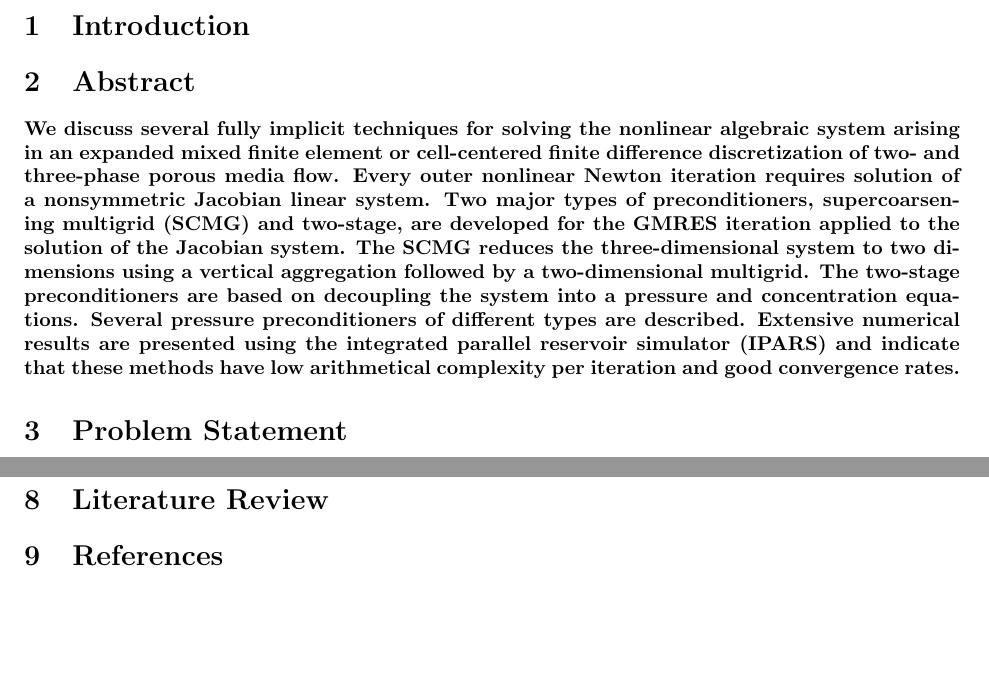
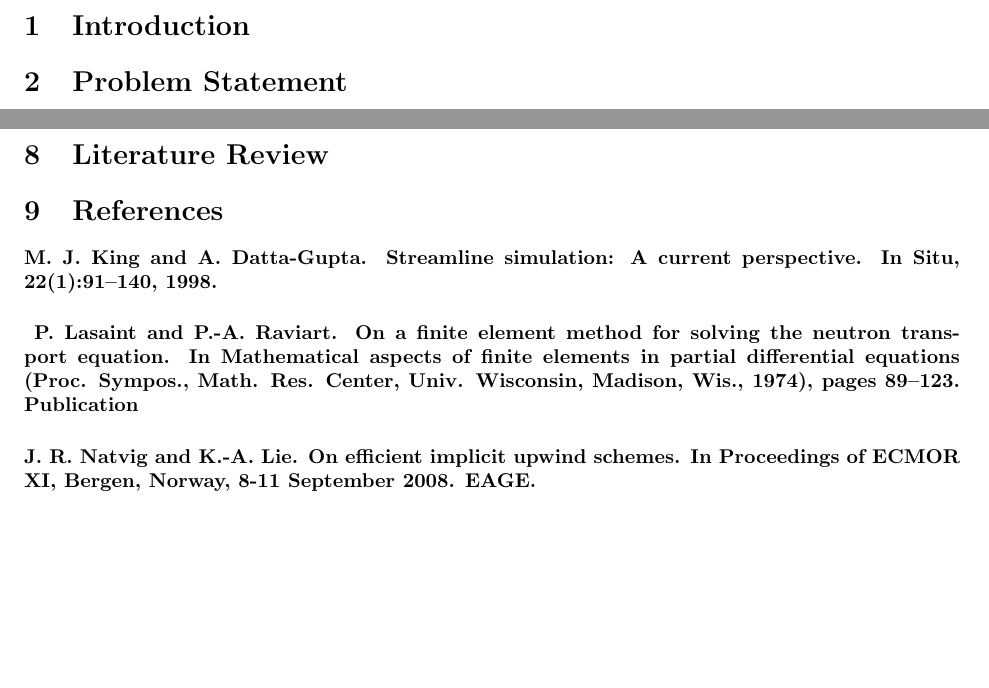
Before and after one commit to marthamareal/Research-Assignment-2, a LaTeX document (group101.tex): two parts of pages 2 and 3 of 3, joined at a grey line, cut so that both start at the same text, the shorter picture padded with empty space. Compiled offline with pdfLaTeX.

Commit message:
Add files via upload

```diff
--- a/group101.tex
+++ b/group101.tex
@@ -12,8 +12,7 @@
 	\newpage
 
 \section{Introduction}
-\section{Abstract}
-\paragraph{We discuss several fully implicit techniques for solving the nonlinear algebraic system arising in an expanded mixed finite element or cell-centered finite difference discretization of two- and three-phase porous media flow. Every outer nonlinear Newton iteration requires solution of a nonsymmetric Jacobian linear system. Two major types of preconditioners, supercoarsening multigrid (SCMG) and two-stage, are developed for the GMRES iteration applied to the solution of the Jacobian system. The SCMG reduces the three-dimensional system to two dimensions using a vertical aggregation followed by a two-dimensional multigrid. The two-stage preconditioners are based on decoupling the system into a pressure and concentration equations. Several pressure preconditioners of different types are described. Extensive numerical results are presented using the integrated parallel reservoir simulator (IPARS) and indicate that these methods have low arithmetical complexity per iteration and good convergence rates.}
+
 \section{Problem Statement}
 	\paragraph{Treats surface tension effects as a localized body force. Results are compared with companion simulations carried 	out with the commercial software Fluent.}
 	\paragraph{Also, revealing a noticeable improvement in the quality of the solution}
@@ -41,11 +41,18 @@
           \subsection{Other Objective}
 	\paragraph{Reordering procedures that will greatly reduce the runtime and the memory requirements needed to compute each time step.}
 
+
 \section{Support needed}
 
 \section{Outcomes}
-	\section{Literature Review}
-	\section{References}
+	\paragraph{Reordering procedure yields a very simple and efficient nonlinear solver that can be applied to simulate flow on grids with 106–107 grid cells with an efficiency resembling (and sometimes surpassing) that of modern streamline methods}
+
+\section{Literature Review}
+
+\section{References}
+	\paragraph{M. J. King and A. Datta-Gupta. Streamline simulation: A current perspective. In Situ, 22(1):91–140, 1998.}
+	\paragraph{ P. Lasaint and P.-A. Raviart. On a finite element method for solving the neutron transport equation. In Mathematical aspects of finite elements in partial differential equations (Proc. Sympos., Math. Res. Center, Univ. Wisconsin, Madison, Wis., 1974), pages 89–123. Publication}
+	\paragraph{J. R. Natvig and K.-A. Lie. On efficient implicit upwind schemes. In Proceedings of ECMOR XI, Bergen, Norway, 8-11  September 2008. EAGE.}
 
 
 
```
Also changed, not shown: group101.tex (1 more changed lines).
